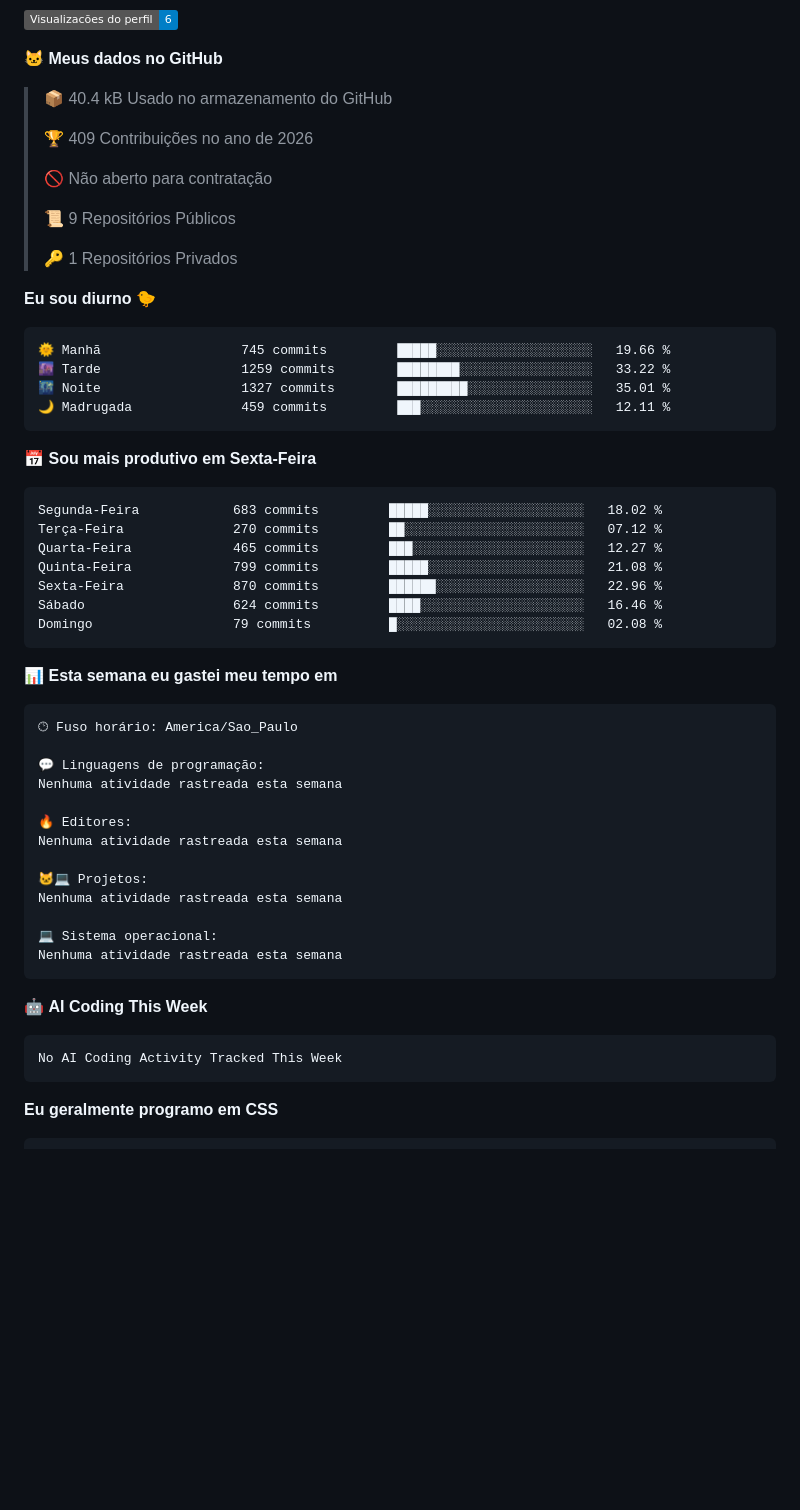
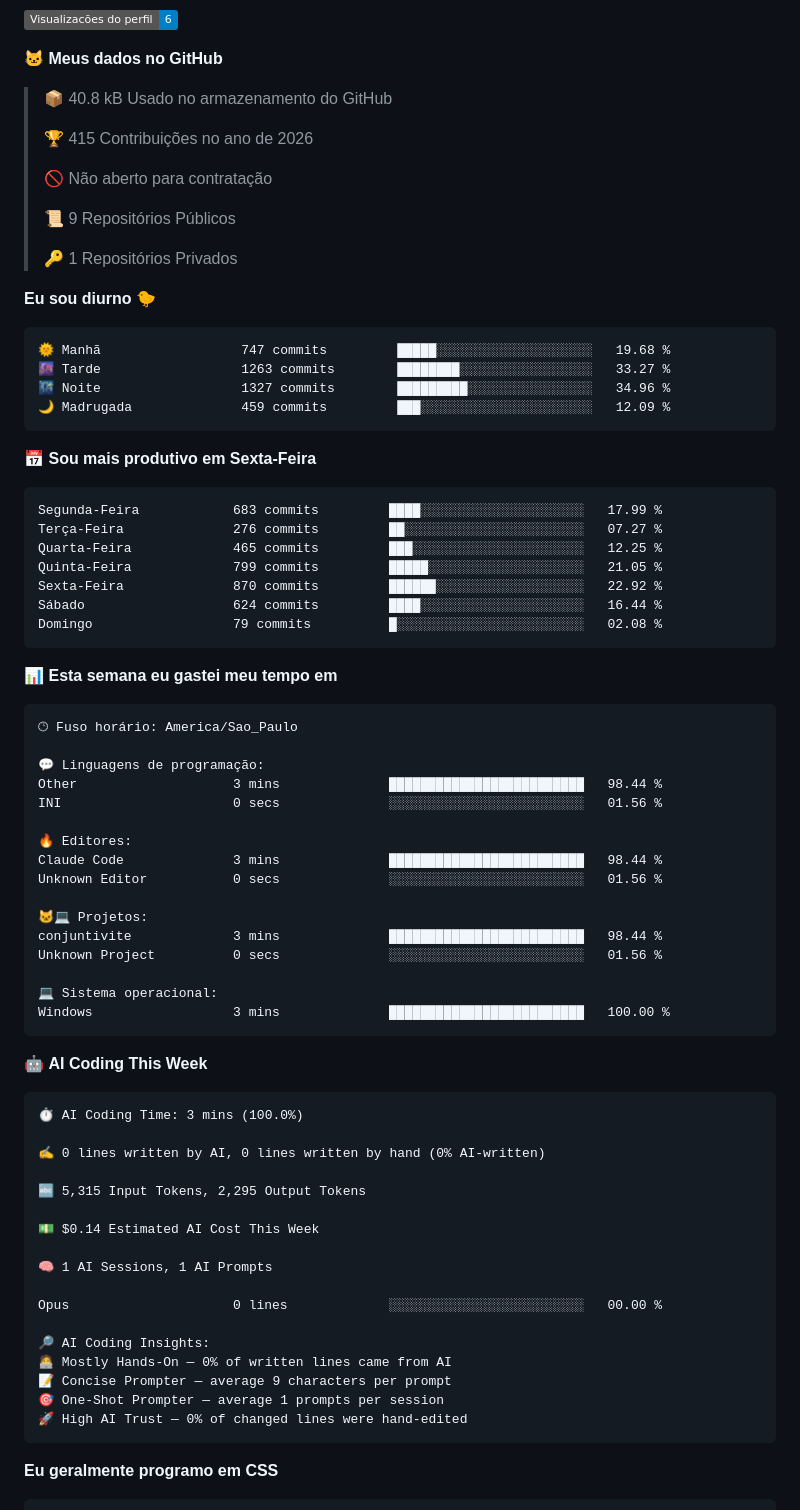
Before and after one commit to conjuntivite/conjuntivite, a Markdown page: README.md, the part around one of its changes. GitHub-like rendering; badges without logos; blank space fills up the shorter version.

Commit message:
Updated with Dev Metrics

````diff
--- a/README.md
+++ b/README.md
@@ -237,9 +241,9 @@ de volta. Sem servidor de aplicação: HTML e JavaScript estáticos.
 
 **🐱 Meus dados no GitHub**
 
-> 📦 40.4 kB Usado no armazenamento do GitHub
+> 📦 40.8 kB Usado no armazenamento do GitHub
  >
-> 🏆 409 Contribuições no ano de 2026
+> 🏆 415 Contribuições no ano de 2026
  >
 > 🚫 Não aberto para contratação
  >
@@ -250,20 +254,20 @@ de volta. Sem servidor de aplicação: HTML e JavaScript estáticos.
 **Eu sou diurno 🐤**
 
 ```text
-🌞 Manhã                  745 commits         █████░░░░░░░░░░░░░░░░░░░░   19.66 %
-🌆 Tarde                  1259 commits        ████████░░░░░░░░░░░░░░░░░   33.22 %
-🌃 Noite                  1327 commits        █████████░░░░░░░░░░░░░░░░   35.01 %
-🌙 Madrugada              459 commits         ███░░░░░░░░░░░░░░░░░░░░░░   12.11 %
+🌞 Manhã                  747 commits         █████░░░░░░░░░░░░░░░░░░░░   19.68 %
+🌆 Tarde                  1263 commits        ████████░░░░░░░░░░░░░░░░░   33.27 %
+🌃 Noite                  1327 commits        █████████░░░░░░░░░░░░░░░░   34.96 %
+🌙 Madrugada              459 commits         ███░░░░░░░░░░░░░░░░░░░░░░   12.09 %
 ```
 📅 **Sou mais produtivo em Sexta-Feira**
 
 ```text
-Segunda-Feira            683 commits         █████░░░░░░░░░░░░░░░░░░░░   18.02 %
-Terça-Feira              270 commits         ██░░░░░░░░░░░░░░░░░░░░░░░   07.12 %
-Quarta-Feira             465 commits         ███░░░░░░░░░░░░░░░░░░░░░░   12.27 %
-Quinta-Feira             799 commits         █████░░░░░░░░░░░░░░░░░░░░   21.08 %
-Sexta-Feira              870 commits         ██████░░░░░░░░░░░░░░░░░░░   22.96 %
-Sábado                   624 commits         ████░░░░░░░░░░░░░░░░░░░░░   16.46 %
+Segunda-Feira            683 commits         ████░░░░░░░░░░░░░░░░░░░░░   17.99 %
+Terça-Feira              276 commits         ██░░░░░░░░░░░░░░░░░░░░░░░   07.27 %
+Quarta-Feira             465 commits         ███░░░░░░░░░░░░░░░░░░░░░░   12.25 %
+Quinta-Feira             799 commits         █████░░░░░░░░░░░░░░░░░░░░   21.05 %
+Sexta-Feira              870 commits         ██████░░░░░░░░░░░░░░░░░░░   22.92 %
+Sábado                   624 commits         ████░░░░░░░░░░░░░░░░░░░░░   16.44 %
 Domingo                  79 commits          █░░░░░░░░░░░░░░░░░░░░░░░░   02.08 %
 ```
 
@@ -274,22 +278,41 @@ Domingo                  79 commits          █░░░░░░░░░░
 🕑︎ Fuso horário: America/Sao_Paulo
 
 💬 Linguagens de programação:
-Nenhuma atividade rastreada esta semana
+Other                    3 mins              █████████████████████████   98.44 %
+INI                      0 secs              ░░░░░░░░░░░░░░░░░░░░░░░░░   01.56 %
 
 🔥 Editores:
-Nenhuma atividade rastreada esta semana
+Claude Code              3 mins              █████████████████████████   98.44 %
+Unknown Editor           0 secs              ░░░░░░░░░░░░░░░░░░░░░░░░░   01.56 %
 
 🐱‍💻 Projetos:
-Nenhuma atividade rastreada esta semana
+conjuntivite             3 mins              █████████████████████████   98.44 %
+Unknown Project          0 secs              ░░░░░░░░░░░░░░░░░░░░░░░░░   01.56 %
 
 💻 Sistema operacional:
-Nenhuma atividade rastreada esta semana
+Windows                  3 mins              █████████████████████████   100.00 %
 ```
 
 🤖 **AI Coding This Week**
 
 ```text
-No AI Coding Activity Tracked This Week
+⏱ AI Coding Time: 3 mins (100.0%)
+
+✍️ 0 lines written by AI, 0 lines written by hand (0% AI-written)
+
+🔤 5,315 Input Tokens, 2,295 Output Tokens
+
+💵 $0.14 Estimated AI Cost This Week
+
+🧠 1 AI Sessions, 1 AI Prompts
+
+Opus                     0 lines             ░░░░░░░░░░░░░░░░░░░░░░░░░   00.00 %
+
+🔎 AI Coding Insights:
+🧑‍💻 Mostly Hands-On — 0% of written lines came from AI
+📝 Concise Prompter — average 9 characters per prompt
+🎯 One-Shot Prompter — average 1 prompts per session
+🚀 High AI Trust — 0% of changed lines were hand-edited
 ```
 
 **Eu geralmente programo em CSS**
````
Also changed, not shown: other parts of README.md (+5 -1 lines), assets/bar_graph.png.
